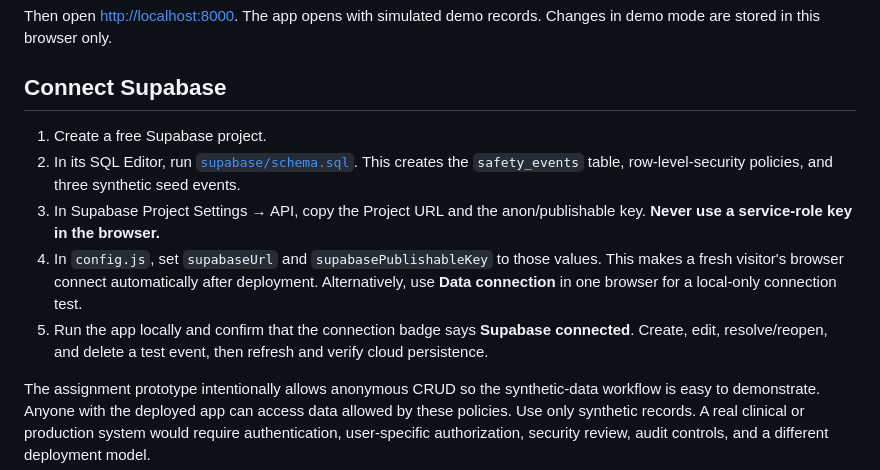
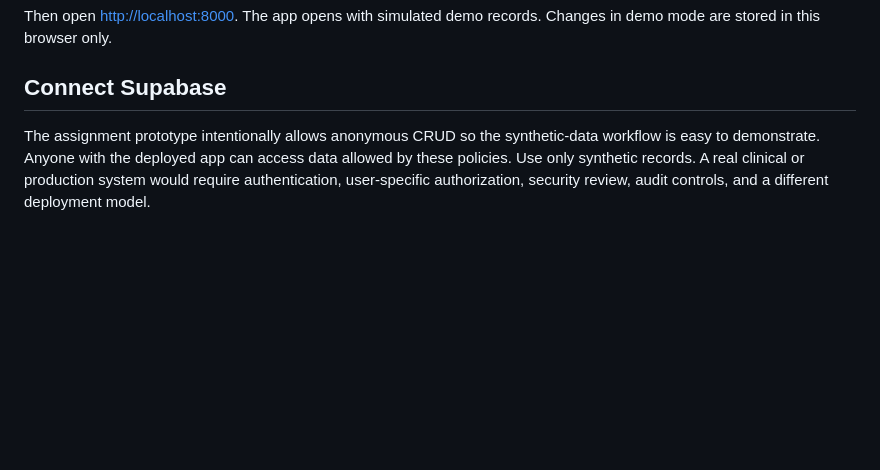
Before and after one commit to Davidtyschall/osteofides-performance-monitor, a Markdown page: README.md, the part around one of its changes. GitHub-like rendering; blank space fills up the shorter version.

```diff
--- a/README.md
+++ b/README.md
@@ -40,11 +56,6 @@ Then open <http://localhost:8000>. The app opens with simulated demo records. Ch
 
 ## Connect Supabase
 
-1. Create a free Supabase project.
-2. In its SQL Editor, run [`supabase/schema.sql`](supabase/schema.sql). This creates the `safety_events` table, row-level-security policies, and three synthetic seed events.
-3. In Supabase Project Settings → API, copy the Project URL and the anon/publishable key. **Never use a service-role key in the browser.**
-4. In `config.js`, set `supabaseUrl` and `supabasePublishableKey` to those values. This makes a fresh visitor's browser connect automatically after deployment. Alternatively, use **Data connection** in one browser for a local-only connection test.
-5. Run the app locally and confirm that the connection badge says **Supabase connected**. Create, edit, resolve/reopen, and delete a test event, then refresh and verify cloud persistence.
 
 The assignment prototype intentionally allows anonymous CRUD so the synthetic-data workflow is easy to demonstrate. Anyone with the deployed app can access data allowed by these policies. Use only synthetic records. A real clinical or production system would require authentication, user-specific authorization, security review, audit controls, and a different deployment model.
 
```
Also changed, not shown: other parts of README.md (+18 -22 lines).
